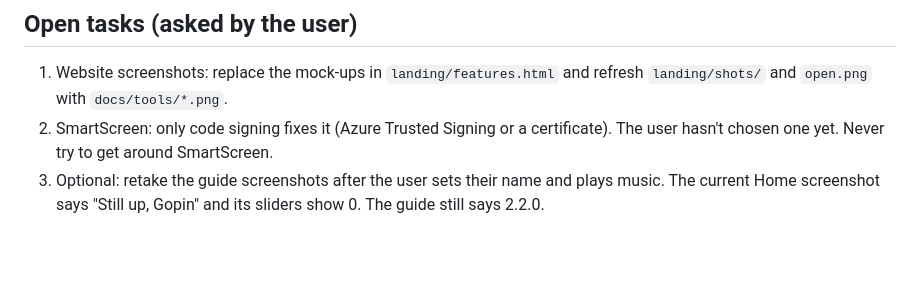
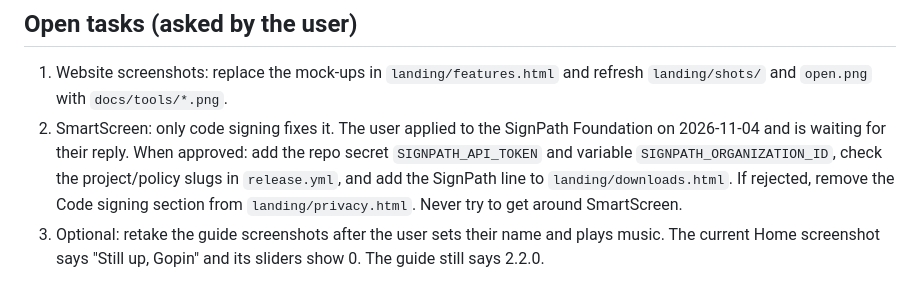
Before and after one commit to goprocker/Islet, a Markdown page: CLAUDE.md, the part around the change. Drawn GitHub-style; blank space fills up the shorter version.

Commit message:
docs: note the pending SignPath application in CLAUDE.md
Claude-Session: https://claude.ai/code/session_018xWdyfsdzypeYYSs68keU9

Co-authored-by: Jarvis <technicalmanjash@gmail.com>

```diff
--- a/CLAUDE.md
+++ b/CLAUDE.md
@@ -23,5 +23,5 @@ Islet is a Dynamic-Island-style notch for Windows 10/11, built with Electron. Th
 ## Open tasks (asked by the user)
 
 1. Website screenshots: replace the mock-ups in `landing/features.html` and refresh `landing/shots/` and `open.png` with `docs/tools/*.png`.
-2. SmartScreen: only code signing fixes it (Azure Trusted Signing or a certificate). The user hasn't chosen one yet. Never try to get around SmartScreen.
+2. SmartScreen: only code signing fixes it. The user applied to the SignPath Foundation on 2026-11-04 and is waiting for their reply. When approved: add the repo secret `SIGNPATH_API_TOKEN` and variable `SIGNPATH_ORGANIZATION_ID`, check the project/policy slugs in `release.yml`, and add the SignPath line to `landing/downloads.html`. If rejected, remove the Code signing section from `landing/privacy.html`. Never try to get around SmartScreen.
 3. Optional: retake the guide screenshots after the user sets their name and plays music. The current Home screenshot says "Still up, Gopin" and its sliders show 0. The guide still says 2.2.0.
```
